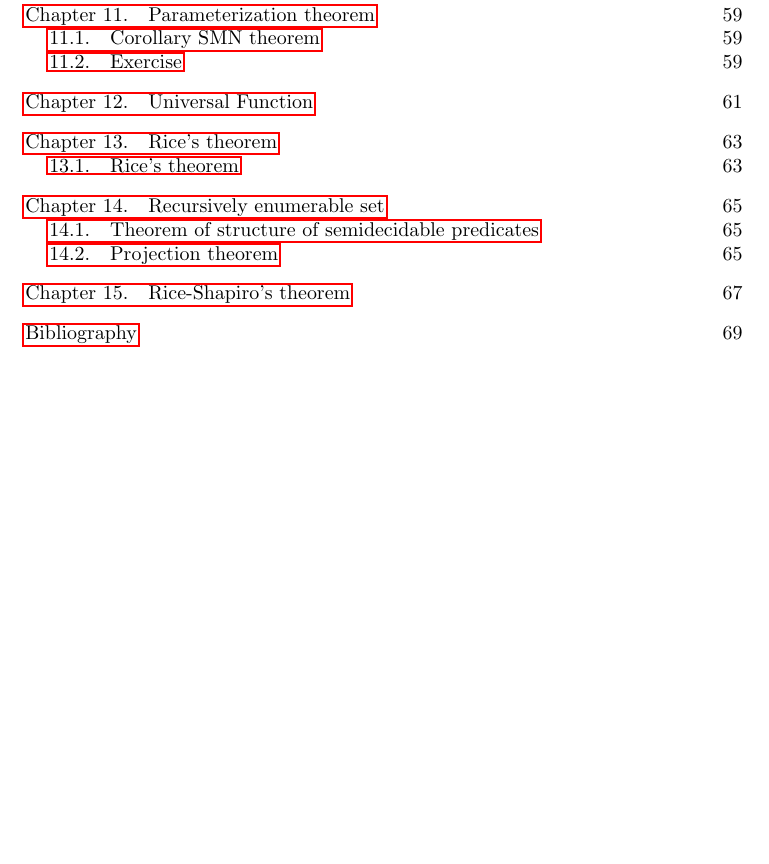
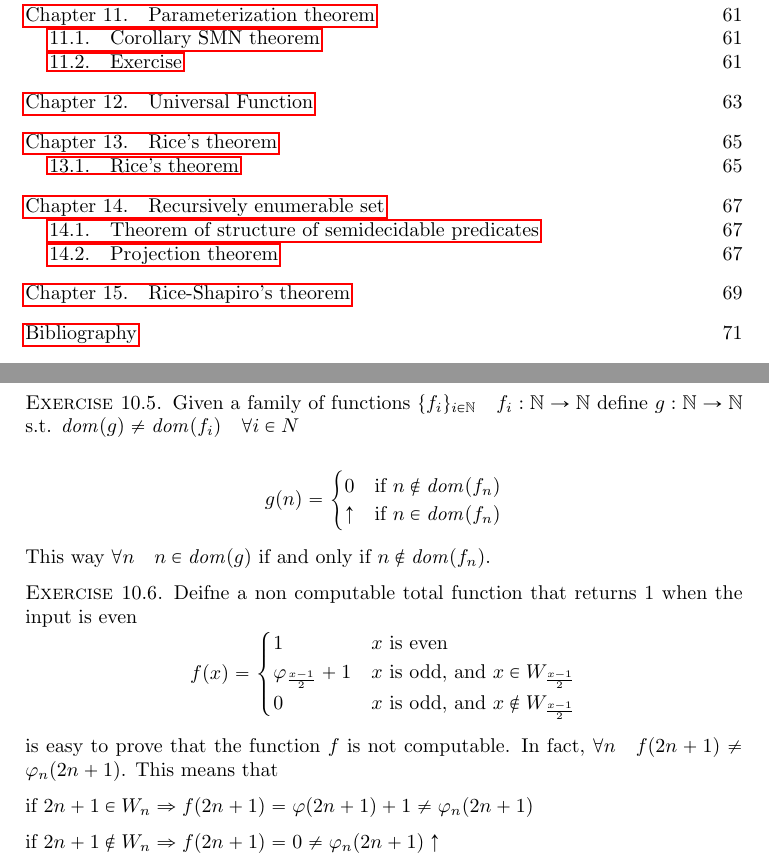
Before and after one commit to eapiova/computability, a LaTeX thesis (notes.tex, which reads chapters/10-diagonalization.tex): part of page 4 of 73 before the commit and two parts of pages 4 and 63 of 75 after it, the two joined at a grey line, cut so that both start at the same text, the shorter picture padded with empty space. Compiled offline with pdfLaTeX.

Commit message:
finalized chap 10

```diff
--- a/chapters/10-diagonalization.tex
+++ b/chapters/10-diagonalization.tex
@@ -149,6 +149,46 @@ functions in the form
   (g is not computable).
 \end{exercise}
 
+\begin{exercise}
+  Given a family of functions
+  $\{f_i\}_{i\in \nat} \quad f_i : \nattonat$ define $g: \nattonat$
+  s.t. $\dom{g} \neq \dom{f_i} \quad \forall i \in N$
+
+  \[
+    g(n) = \begin{cases}
+      0 & \mbox{if } n \notin \dom{f_n} \\
+      \uparrow & \mbox{if } n \in \dom{f_n}
+    \end{cases}
+  \]
+
+  This way $\forall n \quad n \in \dom{g}$ if and only if
+  $n \notin \dom{f_n}$.
+\end{exercise}
+
+\begin{exercise}
+  Deifne a non computable total function that returns 1 when the input
+  is even
+  \[
+    f(x) = \begin{cases}
+      1 & x \mbox{ is even} \\
+      \varphi_{\frac{x-1}{2}} + 1 & x \mbox{ is odd, and } x \in
+      W_{\frac{x-1}{2}} \\
+      0 & x \mbox{ is odd, and } x \notin W_{\frac{x-1}{2}}
+    \end{cases}
+  \]
+
+  is easy to prove that the function $f$ is not computable. In fact,
+  $\forall n \quad f(2n + 1) \neq \varphi_n(2n+1)$. This means that
+
+  if
+  $2n+1 \in W_n \Rightarrow f(2n+1) = \varphi(2n+1) + 1 \neq
+  \varphi_n(2n+1)$
+
+  if
+  $2n+1 \notin W_n \Rightarrow f(2n+1) = 0 \neq \varphi_n(2n+1)
+  \uparrow $
+
+\end{exercise}
 % Same as the previous chapter, these notes are very different form
 % the italian version and not complete in the same way
 
```
